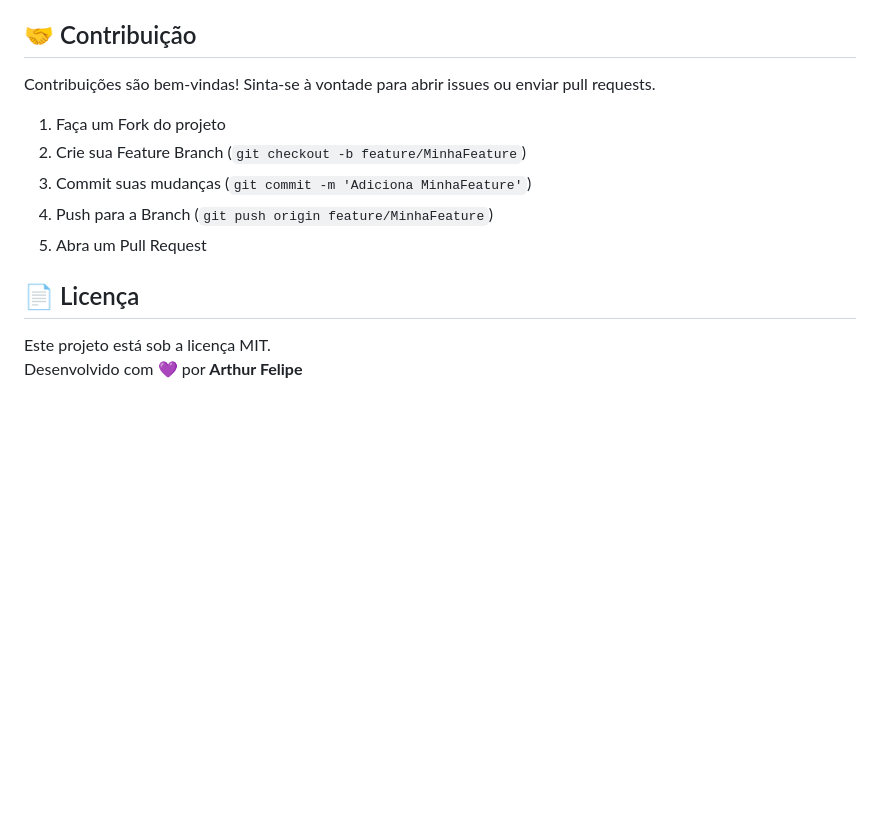
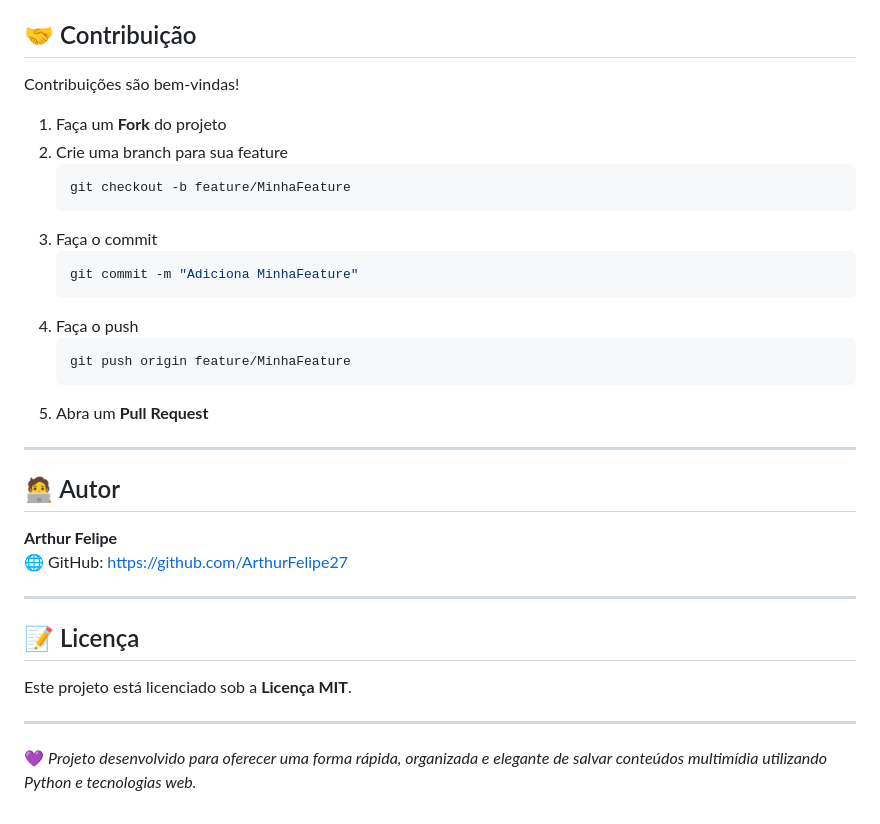
Before and after one commit to ArthurFelipe27/SwiftDL, a Markdown page: README.md, the part around one of its changes. Drawn GitHub-style; blank space fills up the shorter version.

````diff
--- a/README.md
+++ b/README.md
@@ -92,14 +157,36 @@ Para distribuir o SwiftDL como um aplicativo standalone para Windows:
 
 ## 🤝 Contribuição
 
-Contribuições são bem-vindas! Sinta-se à vontade para abrir issues ou enviar pull requests.
-1. Faça um Fork do projeto
-2. Crie sua Feature Branch (``git checkout -b feature/MinhaFeature``)
-3. Commit suas mudanças (``git commit -m 'Adiciona MinhaFeature'``)
-4. Push para a Branch (``git push origin feature/MinhaFeature``)
-5. Abra um Pull Request
+Contribuições são bem-vindas!
 
-## 📄 Licença
+1. Faça um **Fork** do projeto
+2. Crie uma branch para sua feature
+   ```bash
+   git checkout -b feature/MinhaFeature
+   ```
+3. Faça o commit
+   ```bash
+   git commit -m "Adiciona MinhaFeature"
+   ```
+4. Faça o push
+   ```bash
+   git push origin feature/MinhaFeature
+   ```
+5. Abra um **Pull Request**
 
-Este projeto está sob a licença MIT.
-Desenvolvido com 💜 por **Arthur Felipe**
+---
+
+## 🧑‍💻 Autor
+
+**Arthur Felipe**
+🌐 GitHub: https://github.com/ArthurFelipe27
+
+---
+
+## 📝 Licença
+
+Este projeto está licenciado sob a **Licença MIT**.
+
+---
+
+💜 *Projeto desenvolvido para oferecer uma forma rápida, organizada e elegante de salvar conteúdos multimídia utilizando Python e tecnologias web.*
````
Also changed, not shown: other parts of README.md (+124 -59 lines).
